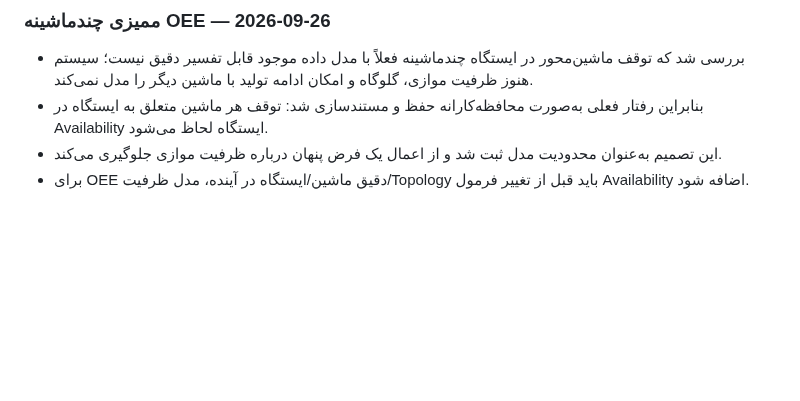
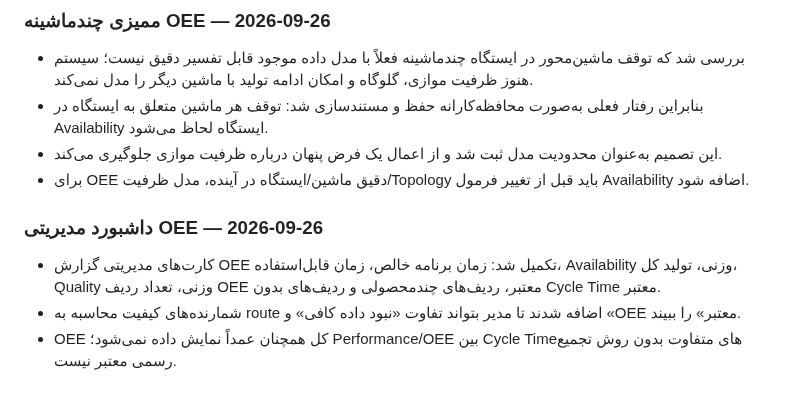
Before and after one commit to saiedrahimi252/Repair, a Markdown page: AI_CONTEXT/CURRENT_TASK.md, the part around the change. Drawn GitHub-style; blank space fills up the shorter version.

Commit message:
Document OEE management KPI dashboard

```diff
--- a/AI_CONTEXT/CURRENT_TASK.md
+++ b/AI_CONTEXT/CURRENT_TASK.md
@@ -252,3 +252,9 @@ production_products, production_suppliers, production_raw_materials, production_
 - بنابراین رفتار فعلی به‌صورت محافظه‌کارانه حفظ و مستندسازی شد: توقف هر ماشین متعلق به ایستگاه در Availability ایستگاه لحاظ می‌شود.
 - این تصمیم به‌عنوان محدودیت مدل ثبت شد و از اعمال یک فرض پنهان درباره ظرفیت موازی جلوگیری می‌کند.
 - برای OEE دقیق ماشین/ایستگاه در آینده، مدل ظرفیت/Topology باید قبل از تغییر فرمول Availability اضافه شود.
+
+
+### داشبورد مدیریتی OEE — 2026-09-26
+- کارت‌های مدیریتی گزارش OEE تکمیل شد: زمان برنامه خالص، زمان قابل‌استفاده، Availability وزنی، تولید کل، Quality وزنی، تعداد ردیف OEE معتبر، ردیف‌های چندمحصولی و ردیف‌های بدون Cycle Time معتبر.
+- شمارنده‌های کیفیت محاسبه به route اضافه شدند تا مدیر بتواند تفاوت «نبود داده کافی» و «OEE معتبر» را ببیند.
+- OEE کل همچنان عمداً نمایش داده نمی‌شود؛ Performance/OEE بین Cycle Timeهای متفاوت بدون روش تجمیع رسمی معتبر نیست.
```
